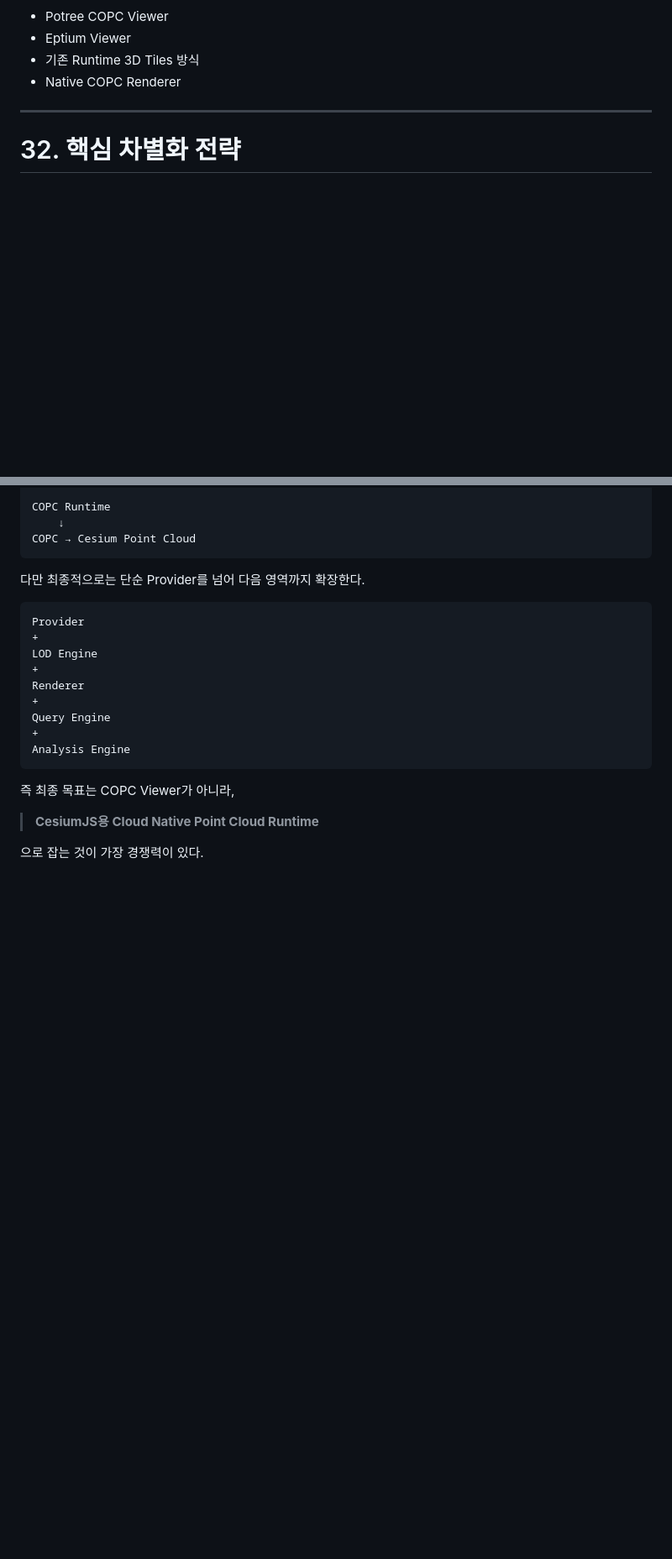
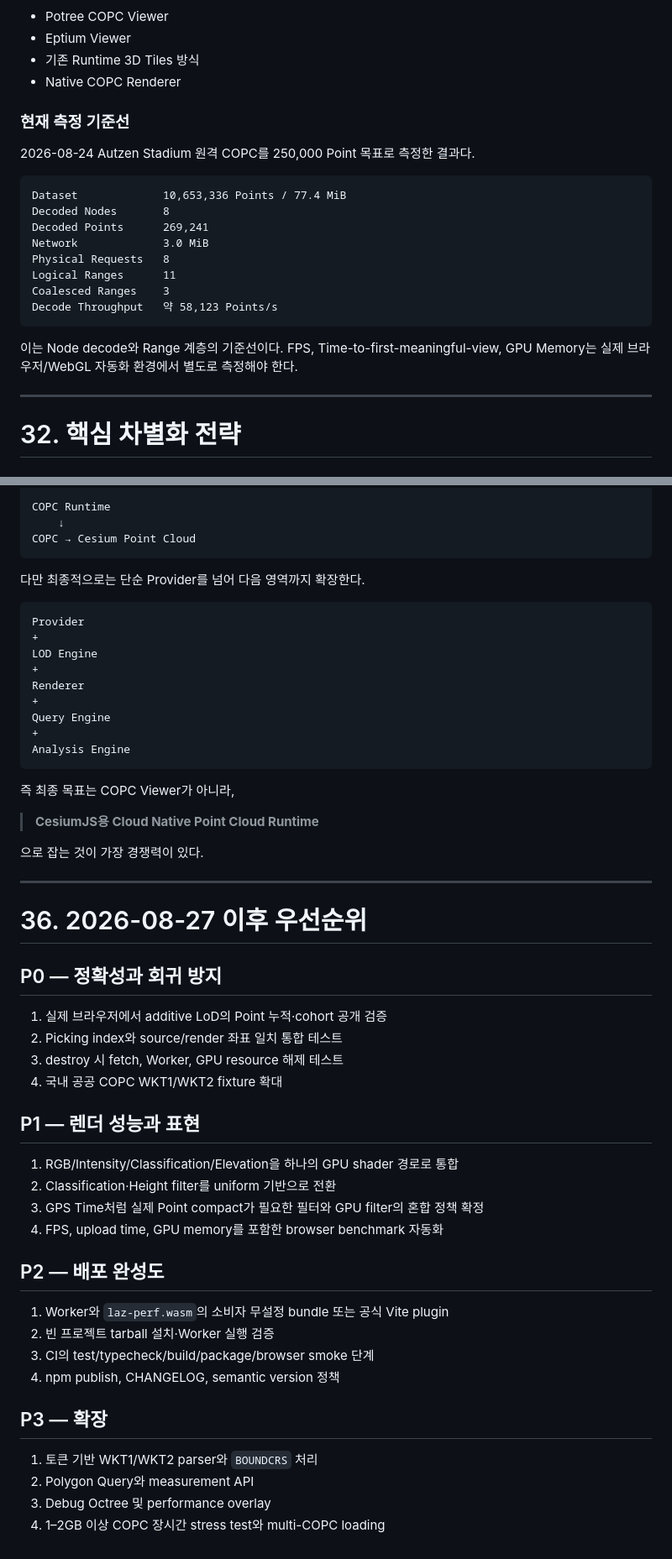
Before and after one commit to VedantMadane/cesiumjs-copc-runtime, a Markdown page: cesiumjs-copc-development-strategy.md, 2 parts joined by grey strips. Shown at 84% size. Drawn GitHub-style; blank space fills up the shorter version.

Commit message:
docs: revise CesiumJS COPC development roadmap

````diff
--- a/cesiumjs-copc-development-strategy.md
+++ b/cesiumjs-copc-development-strategy.md
@@ -1070,6 +1150,24 @@ GPU Memory          220 MB
 - Eptium Viewer
 - 기존 Runtime 3D Tiles 방식
 - Native COPC Renderer
+
+### 현재 측정 기준선
+
+2026-08-24 Autzen Stadium 원격 COPC를 250,000 Point 목표로 측정한 결과다.
+
+```text
+Dataset             10,653,336 Points / 77.4 MiB
+Decoded Nodes       8
+Decoded Points      269,241
+Network             3.0 MiB
+Physical Requests   8
+Logical Ranges      11
+Coalesced Ranges    3
+Decode Throughput   약 58,123 Points/s
+```
+
+이는 Node decode와 Range 계층의 기준선이다. FPS, Time-to-first-meaningful-view,
+GPU Memory는 실제 브라우저/WebGL 자동화 환경에서 별도로 측정해야 한다.
 
 ---
 
@@ -1280,3 +1389,35 @@ Analysis Engine
 > **CesiumJS용 Cloud Native Point Cloud Runtime**
 
 으로 잡는 것이 가장 경쟁력이 있다.
+
+---
+
+# 36. 2026-08-27 이후 우선순위
+
+## P0 — 정확성과 회귀 방지
+
+1. 실제 브라우저에서 additive LoD의 Point 누적·cohort 공개 검증
+2. Picking index와 source/render 좌표 일치 통합 테스트
+3. destroy 시 fetch, Worker, GPU resource 해제 테스트
+4. 국내 공공 COPC WKT1/WKT2 fixture 확대
+
+## P1 — 렌더 성능과 표현
+
+1. RGB/Intensity/Classification/Elevation을 하나의 GPU shader 경로로 통합
+2. Classification·Height filter를 uniform 기반으로 전환
+3. GPS Time처럼 실제 Point compact가 필요한 필터와 GPU filter의 혼합 정책 확정
+4. FPS, upload time, GPU memory를 포함한 browser benchmark 자동화
+
+## P2 — 배포 완성도
+
+1. Worker와 `laz-perf.wasm`의 소비자 무설정 bundle 또는 공식 Vite plugin
+2. 빈 프로젝트 tarball 설치·Worker 실행 검증
+3. CI의 test/typecheck/build/package/browser smoke 단계
+4. npm publish, CHANGELOG, semantic version 정책
+
+## P3 — 확장
+
+1. 토큰 기반 WKT1/WKT2 parser와 `BOUNDCRS` 처리
+2. Polygon Query와 measurement API
+3. Debug Octree 및 performance overlay
+4. 1–2GB 이상 COPC 장시간 stress test와 multi-COPC loading
````
Also changed, not shown: other parts of cesiumjs-copc-development-strategy.md (+91 -0 lines).
